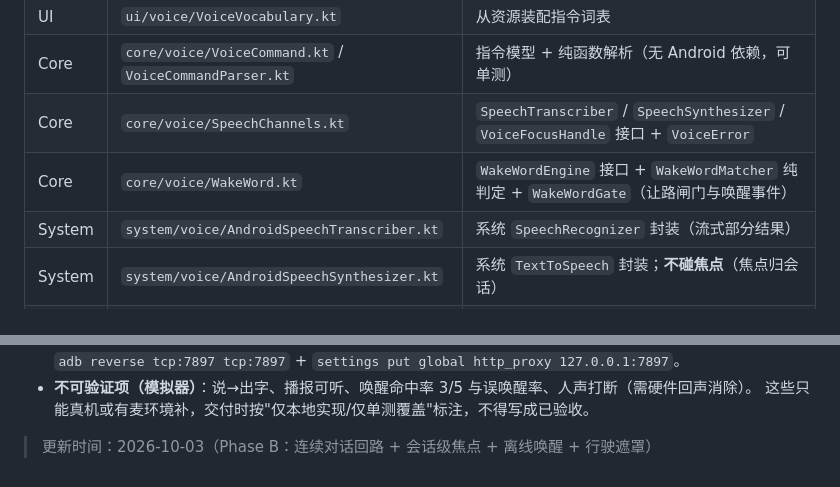
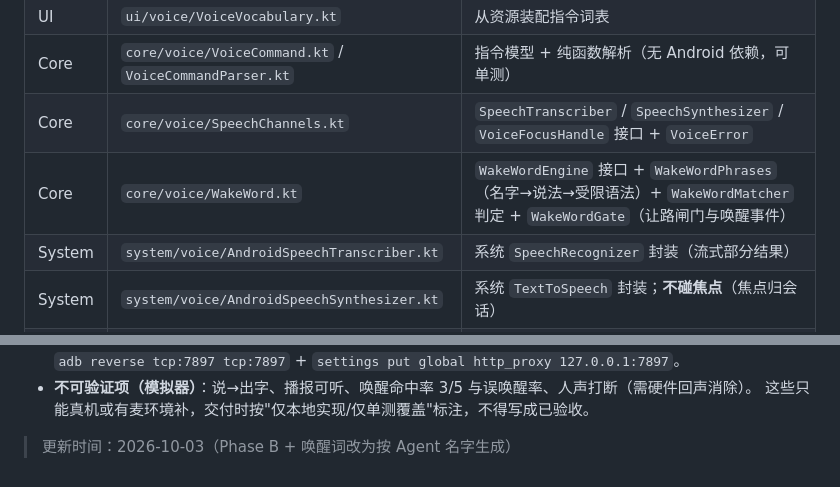
Before and after one commit to Chelase/aos-agent, a Markdown page: .agent-rules/mechanisms/voice-interaction.md, 2 parts joined by grey strips. Rendered like a GitHub page.

```diff
--- a/.agent-rules/mechanisms/voice-interaction.md
+++ b/.agent-rules/mechanisms/voice-interaction.md
@@ -19,7 +19,7 @@
 | UI | `ui/voice/VoiceVocabulary.kt` | 从资源装配指令词表 |
 | Core | `core/voice/VoiceCommand.kt` / `VoiceCommandParser.kt` | 指令模型 + 纯函数解析（无 Android 依赖，可单测） |
 | Core | `core/voice/SpeechChannels.kt` | `SpeechTranscriber` / `SpeechSynthesizer` / `VoiceFocusHandle` 接口 + `VoiceError` |
-| Core | `core/voice/WakeWord.kt` | `WakeWordEngine` 接口 + `WakeWordMatcher` 纯判定 + `WakeWordGate`（让路闸门与唤醒事件） |
+| Core | `core/voice/WakeWord.kt` | `WakeWordEngine` 接口 + `WakeWordPhrases`（名字→说法→受限语法）+ `WakeWordMatcher` 判定 + `WakeWordGate`（让路闸门与唤醒事件） |
 | System | `system/voice/AndroidSpeechTranscriber.kt` | 系统 `SpeechRecognizer` 封装（流式部分结果） |
 | System | `system/voice/AndroidSpeechSynthesizer.kt` | 系统 `TextToSpeech` 封装；**不碰焦点**（焦点归会话） |
 | System | `system/voice/AndroidVoiceFocus.kt` | 会话级 `AUDIOFOCUS_GAIN_TRANSIENT_MAY_DUCK`，被抢时回调 |
@@ -138,4 +144,4 @@
 - **不可验证项（模拟器）**：说→出字、播报可听、唤醒命中率 3/5 与误唤醒率、人声打断（需硬件回声消除）。
   这些只能真机或有麦环境补，交付时按"仅本地实现/仅单测覆盖"标注，不得写成已验收。
 
-> 更新时间：2026-10-03（Phase B：连续对话回路 + 会话级焦点 + 离线唤醒 + 行驶遮罩）
+> 更新时间：2026-10-03（Phase B + 唤醒词改为按 Agent 名字生成）
```
Also changed, not shown: other parts of .agent-rules/mechanisms/voice-interaction.md (+15 -9 lines), .agent-rules/dev-plans/voice-interaction-plan.md (+3 -1 lines), 1 other file.
